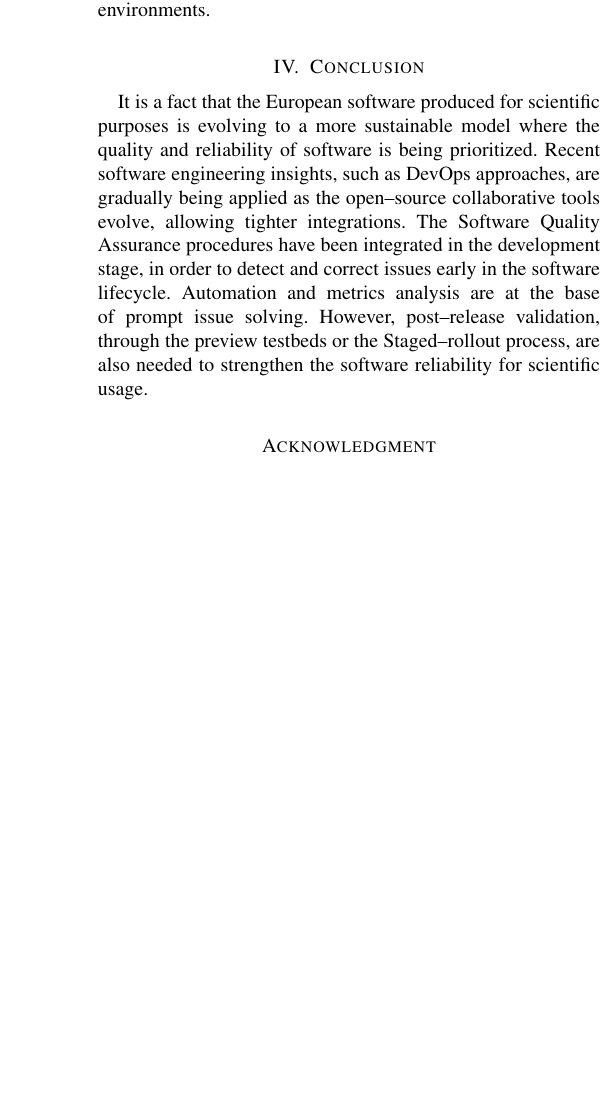
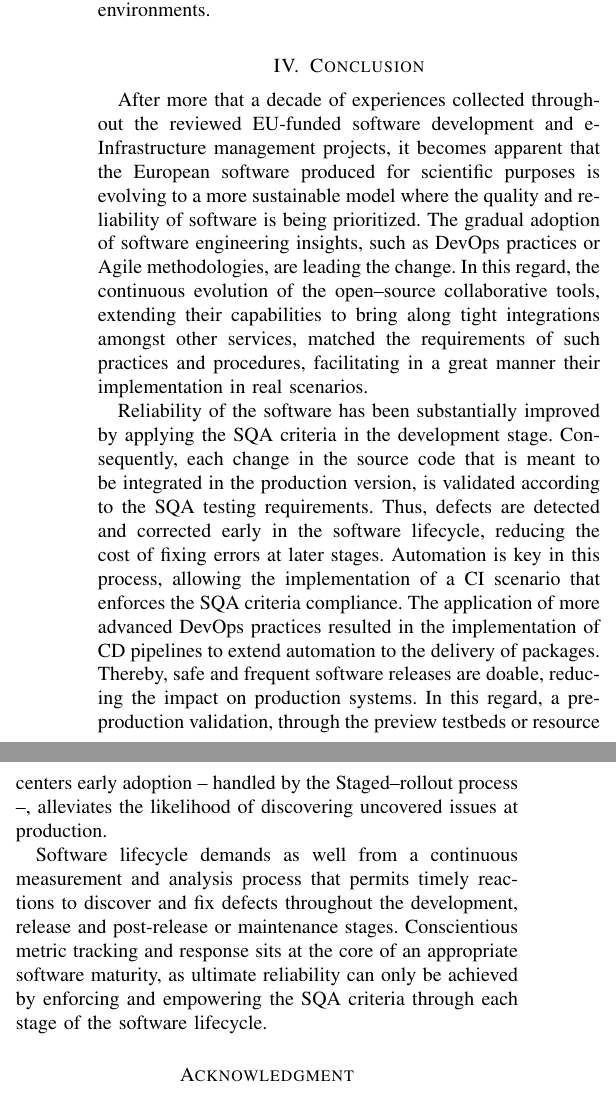
Before and after one commit to VibhutiDKhanduri/paper-ieee-software-reliability, a LaTeX paper (paper-ieee-trans.tex): part of one column of page 7 of 9 before the commit and two parts of the columns of page 7 of 9 after it, the two joined at a grey line, cut so that both start at the same text, the shorter picture padded with empty space. Compiled offline with pdfLaTeX; a missing font is replaced by an installed copy or a similar font; a LaTeX package or settings file that is missing is left out.

Commit message:
conclusions extended

```diff
--- a/paper-ieee-trans.tex
+++ b/paper-ieee-trans.tex
@@ -657,16 +657,36 @@ appear in production environments.
 \section{Conclusion}
 \label{sec:con}
 
-It is a fact that the European software produced for scientific purposes is
+After more that a decade of experiences collected throughout the reviewed
+EU-funded software development and e-Infrastructure management projects, it
+becomes apparent that the European software produced for scientific purposes is
 evolving to a more sustainable model where the quality and reliability of
-software is being prioritized. Recent software engineering insights, such as
-DevOps approaches, are gradually being applied as the open--source collaborative
-tools evolve, allowing tighter integrations. The Software Quality
-Assurance procedures have been integrated in the development stage, in order to
-detect and correct issues early in the software lifecycle. Automation and
-metrics analysis are at the base of prompt issue solving. However, post--release
-validation, through the preview testbeds or the Staged--rollout process, are
-also needed to strengthen the software reliability for scientific usage.
+software is being prioritized. The gradual adoption of software engineering insights, such as
+DevOps practices or Agile methodologies, are leading the change. In this regard, the continuous evolution of the open--source
+collaborative tools, extending their capabilities to bring along tight
+integrations amongst other services, matched the requirements of such practices
+and procedures, facilitating in a great manner their implementation in real scenarios.
+
+Reliability of the software has been substantially improved by applying the SQA
+criteria in the development stage. Consequently, each change in the source code
+that is meant to be integrated in the production version, is validated according
+to the SQA testing requirements. Thus, defects are detected and corrected early in the
+software lifecycle, reducing the cost of fixing errors at later stages. Automation is
+key in this process, allowing the implementation of a CI scenario that enforces
+the SQA criteria compliance. The application of more advanced DevOps practices
+resulted in the implementation of CD pipelines to extend automation to the
+delivery of packages. Thereby, safe and frequent software releases are doable, reducing
+the impact on production systems. In this regard, a pre-production validation,
+through the preview testbeds or resource centers early adoption -- handled by the
+Staged--rollout process --, alleviates the likelihood of discovering uncovered
+issues at production.
+
+Software lifecycle demands as well from a continuous measurement and analysis
+process that permits timely reactions to discover and fix defects throughout the
+development, release and post-release or maintenance stages. Conscientious metric
+tracking and response sits at the core of an appropriate software maturity, as
+ultimate reliability can only be achieved by enforcing and empowering the SQA
+criteria through each stage of the software lifecycle.
 
 \section*{Acknowledgment}
 
```
